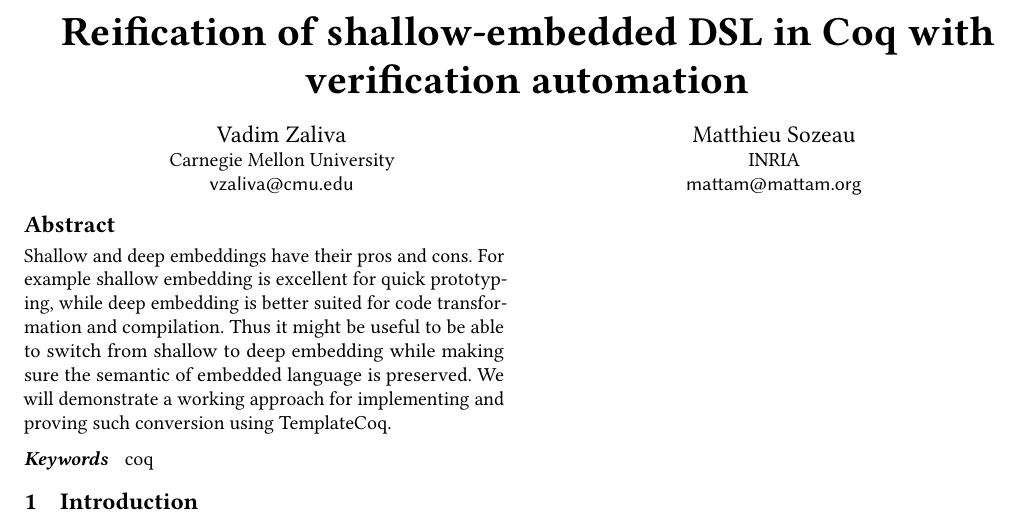
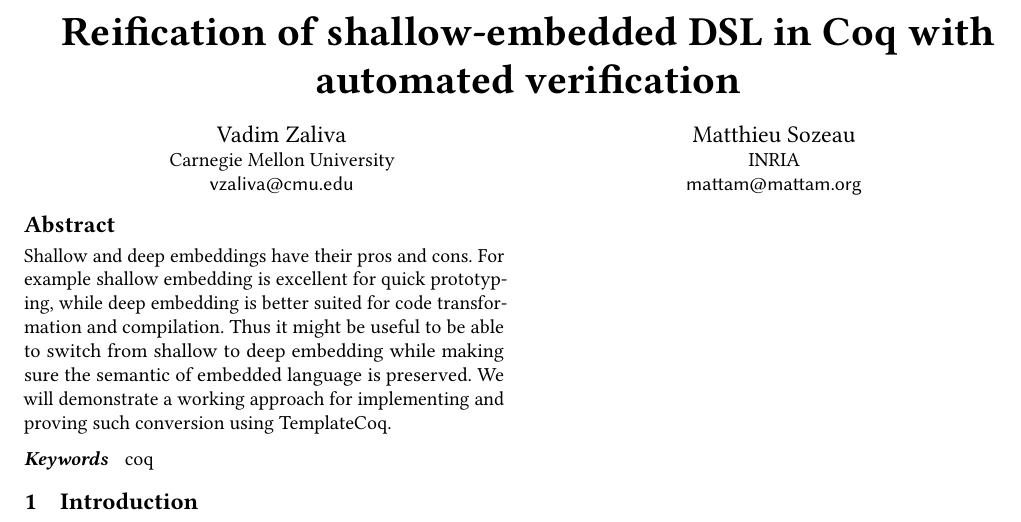
Before and after one commit to vzaliva/CoqPL19-paper, a LaTeX paper (paper.tex): part of the page, cut so that both start at the same text. Compiled offline with pdfLaTeX.

Commit message:
tweaking title

```diff
--- a/paper.tex
+++ b/paper.tex
@@ -50,7 +50,7 @@
 \begin{document}
 
 %% Title information
-\title{Reification of shallow-embedded DSL in Coq with verification automation}         %% [Short Title] is optional;
+\title{Reification of shallow-embedded DSL in Coq with automated verification}         %% [Short Title] is optional;
                                         %% when present, will be used in
                                         %% header instead of Full Title.
 %\titlenote{with title note}             %% \titlenote is optional;
```
